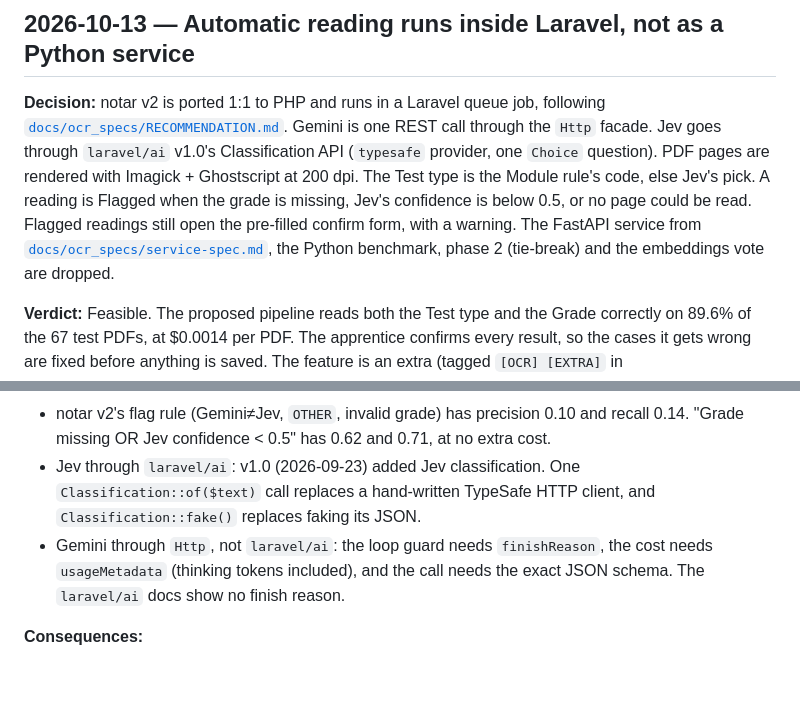
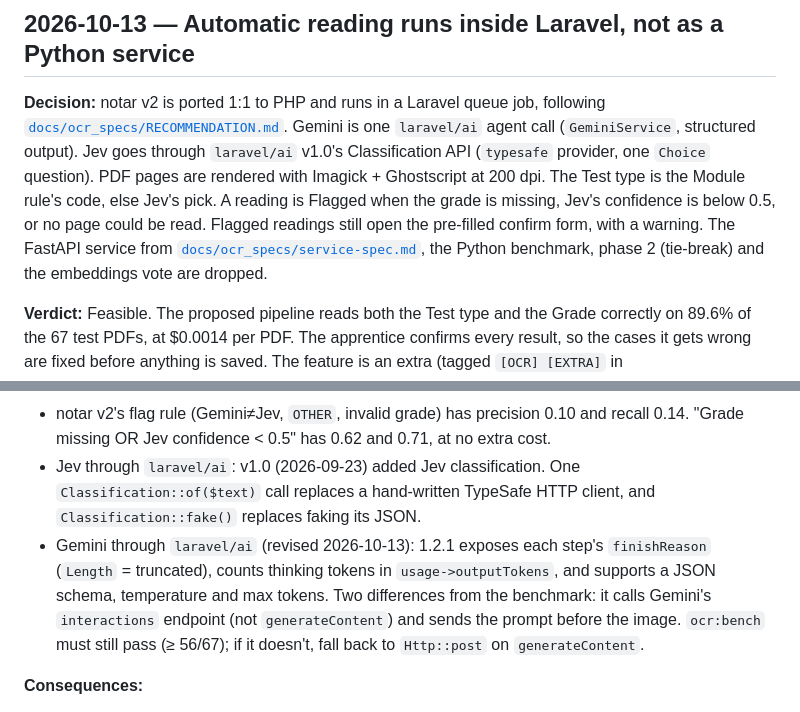
Before and after one commit to jobtrek/apprentice-cursus, a Markdown page: docs/adr/ADR.md, 2 parts joined by grey strips. Drawn GitHub-style; blank space fills up the shorter version.

Commit message:
docs: route Gemini through laravel/ai and add OCR backend task list

```diff
--- a/docs/adr/ADR.md
+++ b/docs/adr/ADR.md
@@ -195,7 +195,7 @@ What each role can do and how the sync behaves: `docs/project-docs/role_permissi
 
 ## 2026-10-13 — Automatic reading runs inside Laravel, not as a Python service
 
-**Decision:** notar v2 is ported 1:1 to PHP and runs in a Laravel queue job, following [`docs/ocr_specs/RECOMMENDATION.md`](../ocr_specs/RECOMMENDATION.md). Gemini is one REST call through the `Http` facade. Jev goes through `laravel/ai` v1.0's Classification API (`typesafe` provider, one `Choice` question). PDF pages are rendered with Imagick + Ghostscript at 200 dpi. The Test type is the Module rule's code, else Jev's pick. A reading is Flagged when the grade is missing, Jev's confidence is below 0.5, or no page could be read. Flagged readings still open the pre-filled confirm form, with a warning. The FastAPI service from [`docs/ocr_specs/service-spec.md`](../ocr_specs/service-spec.md), the Python benchmark, phase 2 (tie-break) and the embeddings vote are dropped.
+**Decision:** notar v2 is ported 1:1 to PHP and runs in a Laravel queue job, following [`docs/ocr_specs/RECOMMENDATION.md`](../ocr_specs/RECOMMENDATION.md). Gemini is one `laravel/ai` agent call (`GeminiService`, structured output). Jev goes through `laravel/ai` v1.0's Classification API (`typesafe` provider, one `Choice` question). PDF pages are rendered with Imagick + Ghostscript at 200 dpi. The Test type is the Module rule's code, else Jev's pick. A reading is Flagged when the grade is missing, Jev's confidence is below 0.5, or no page could be read. Flagged readings still open the pre-filled confirm form, with a warning. The FastAPI service from [`docs/ocr_specs/service-spec.md`](../ocr_specs/service-spec.md), the Python benchmark, phase 2 (tie-break) and the embeddings vote are dropped.
 
 **Verdict:** Feasible. The proposed pipeline reads both the Test type and the Grade correctly on 89.6% of the 67 test PDFs, at $0.0014 per PDF. The apprentice confirms every result, so the cases it gets wrong are fixed before anything is saved. The feature is an extra (tagged `[OCR] [EXTRA]` in `docs/user_stories/user_story_final.md`) and is built only after the base features.
 
@@ -204,7 +204,7 @@ What each role can do and how the sync behaves: `docs/project-docs/role_permissi
 - Jev alone decides the Test type (97.0%). Gemini's own subject is wrong in all 8 disagreements, so it is not used.
 - notar v2's flag rule (Gemini≠Jev, `OTHER`, invalid grade) has precision 0.10 and recall 0.14. "Grade missing OR Jev confidence < 0.5" has 0.62 and 0.71, at no extra cost.
 - Jev through `laravel/ai`: v1.0 (2026-09-23) added Jev classification. One `Classification::of($text)` call replaces a hand-written TypeSafe HTTP client, and `Classification::fake()` replaces faking its JSON.
-- Gemini through `Http`, not `laravel/ai`: the loop guard needs `finishReason`, the cost needs `usageMetadata` (thinking tokens included), and the call needs the exact JSON schema. The `laravel/ai` docs show no finish reason.
+- Gemini through `laravel/ai` (revised 2026-10-13): 1.2.1 exposes each step's `finishReason` (`Length` = truncated), counts thinking tokens in `usage->outputTokens`, and supports a JSON schema, temperature and max tokens. Two differences from the benchmark: it calls Gemini's `interactions` endpoint (not `generateContent`) and sends the prompt before the image. `ocr:bench` must still pass (≥ 56/67); if it doesn't, fall back to `Http::post` on `generateContent`.
 
 **Consequences:**
 - The port keeps every parameter the 89.6% was measured with: `gemini-3.5-flash-lite`, temperature 0, `maxOutputTokens` 8192, notar's `CALL1_PROMPT` unchanged, PNG at 200 dpi, full page, image before prompt, `jev-1.13.0`, the same `subjects.json`. Sending the PDF straight to Gemini, or rewording the prompt, voids the number.
```
Also changed, not shown: docs/ocr_specs/stack.md (+3 -3 lines), docs/ocr_specs/tasks.md (added, +29 -0 lines).
